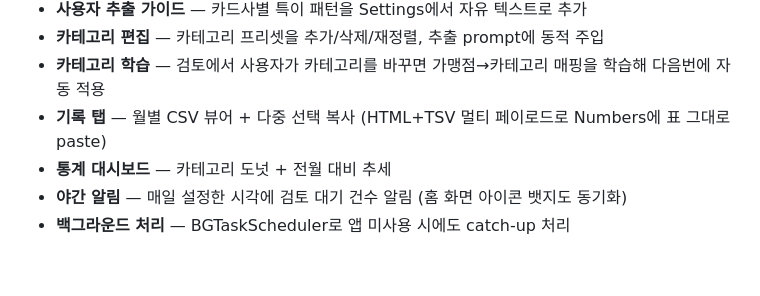
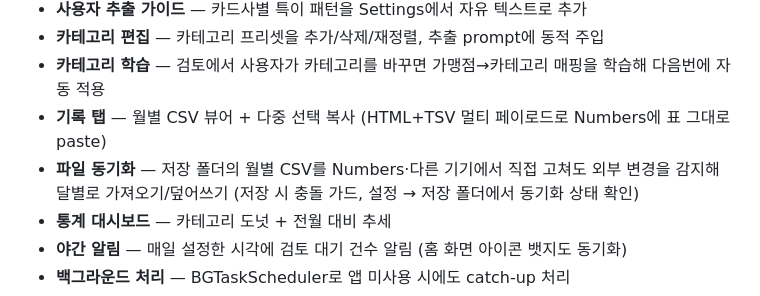
Before and after one commit to youngkyulabs/snap-ledger-ios, a Markdown page: README.md, the part around the change. GitHub-like rendering; blank space fills up the shorter version.

Commit message:
docs: README 주요 기능에 CSV 파일 동기화 항목 추가
#26에서 도입된 양방향 동기화(외부 변경 감지·달별 가져오기/덮어쓰기·충돌
가드)가 README 기능 목록에만 빠져 있어 사용자 눈높이로 한 줄 추가.

Co-Authored-By: Claude Opus 4.8 <noreply@anthropic.com>

```diff
--- a/README.md
+++ b/README.md
@@ -29,6 +29,7 @@
 - **카테고리 편집** — 카테고리 프리셋을 추가/삭제/재정렬, 추출 prompt에 동적 주입
 - **카테고리 학습** — 검토에서 사용자가 카테고리를 바꾸면 가맹점→카테고리 매핑을 학습해 다음번에 자동 적용
 - **기록 탭** — 월별 CSV 뷰어 + 다중 선택 복사 (HTML+TSV 멀티 페이로드로 Numbers에 표 그대로 paste)
+- **파일 동기화** — 저장 폴더의 월별 CSV를 Numbers·다른 기기에서 직접 고쳐도 외부 변경을 감지해 달별로 가져오기/덮어쓰기 (저장 시 충돌 가드, 설정 → 저장 폴더에서 동기화 상태 확인)
 - **통계 대시보드** — 카테고리 도넛 + 전월 대비 추세
 - **야간 알림** — 매일 설정한 시각에 검토 대기 건수 알림 (홈 화면 아이콘 뱃지도 동기화)
 - **백그라운드 처리** — BGTaskScheduler로 앱 미사용 시에도 catch-up 처리
```
